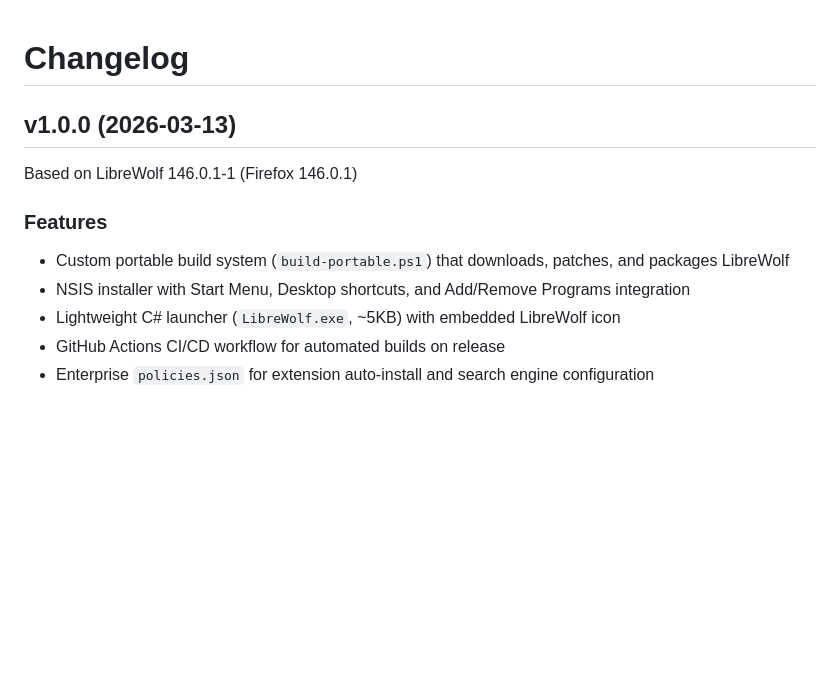
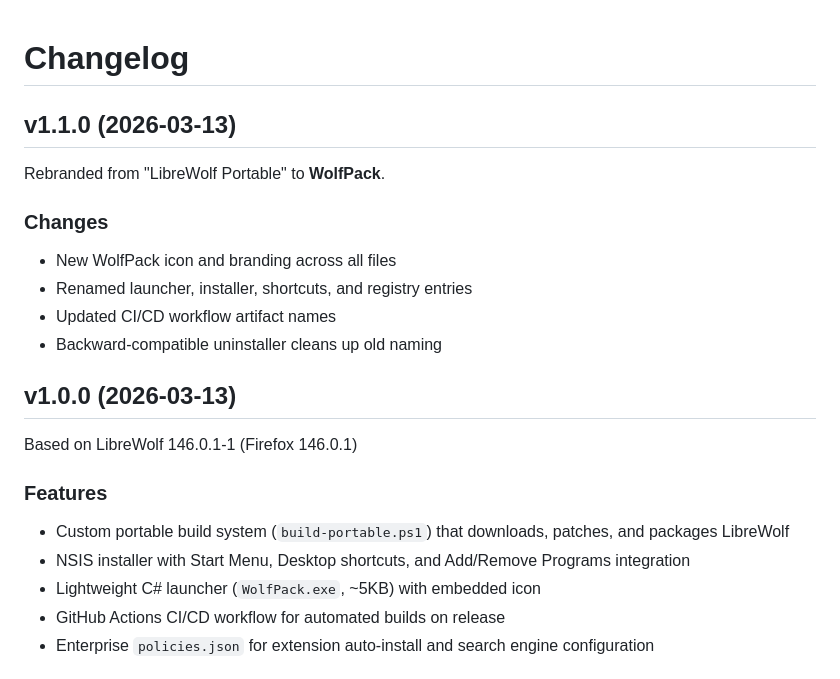
Before and after one commit to SysAdminDoc/WolfPack, a Markdown page: CHANGELOG.md, the part around the change. Drawn GitHub-style; blank space fills up the shorter version.

```diff
--- a/CHANGELOG.md
+++ b/CHANGELOG.md
@@ -1,4 +1,14 @@
 # Changelog
+
+## v1.1.0 (2026-03-13)
+
+Rebranded from "LibreWolf Portable" to **WolfPack**.
+
+### Changes
+- New WolfPack icon and branding across all files
+- Renamed launcher, installer, shortcuts, and registry entries
+- Updated CI/CD workflow artifact names
+- Backward-compatible uninstaller cleans up old naming
 
 ## v1.0.0 (2026-03-13)
 
@@ -8,7 +18,7 @@ Based on LibreWolf 146.0.1-1 (Firefox 146.0.1)
 
 - Custom portable build system (`build-portable.ps1`) that downloads, patches, and packages LibreWolf
 - NSIS installer with Start Menu, Desktop shortcuts, and Add/Remove Programs integration
-- Lightweight C# launcher (`LibreWolf.exe`, ~5KB) with embedded LibreWolf icon
+- Lightweight C# launcher (`WolfPack.exe`, ~5KB) with embedded icon
 - GitHub Actions CI/CD workflow for automated builds on release
 - Enterprise `policies.json` for extension auto-install and search engine configuration
 
```
Also changed, not shown: README.md (+17 -13 lines), assets/wolfpack-logo.png (added), 7 other files.
